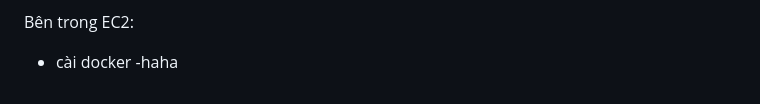
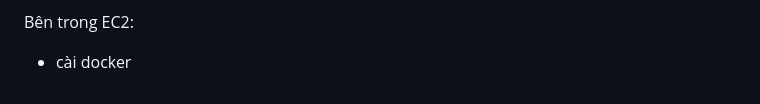
Before and after one commit to iamroboto/aws-example, a Markdown page: learning-guideline.md, the part around the change. Rendered like a GitHub page.

Commit message:
docs: remove placeholder text from EC2 learning guidelines

```diff
--- a/learning-guideline.md
+++ b/learning-guideline.md
@@ -1135,4 +1135,3 @@ EC2:
 
 Bên trong EC2:
 - cài docker
--haha
```
